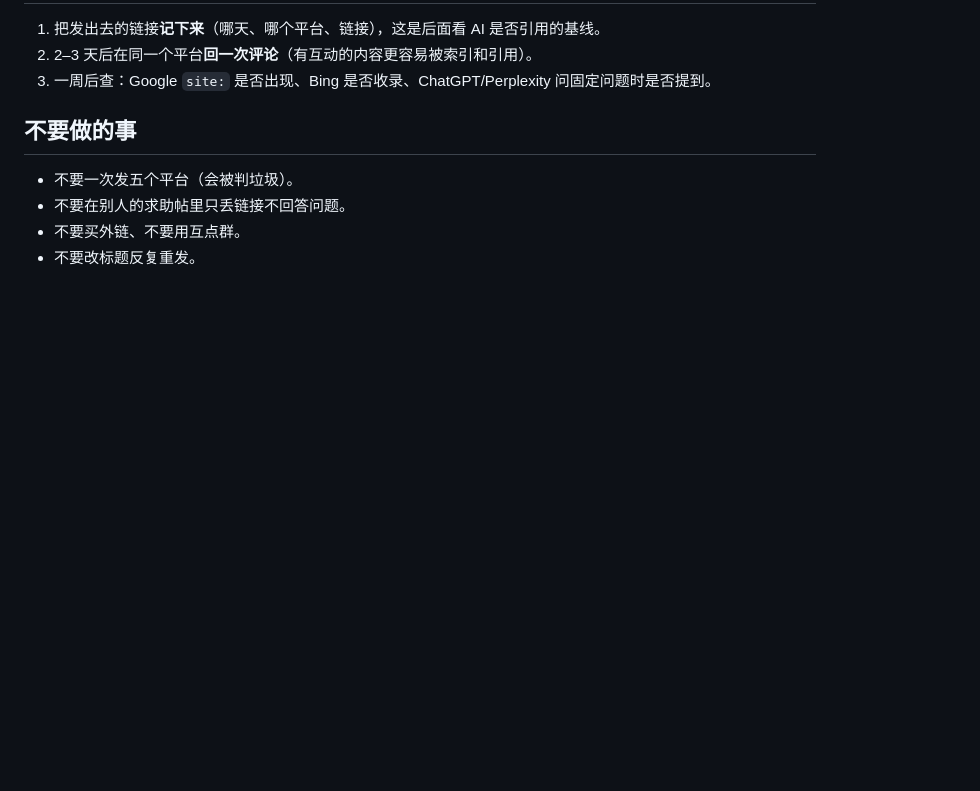
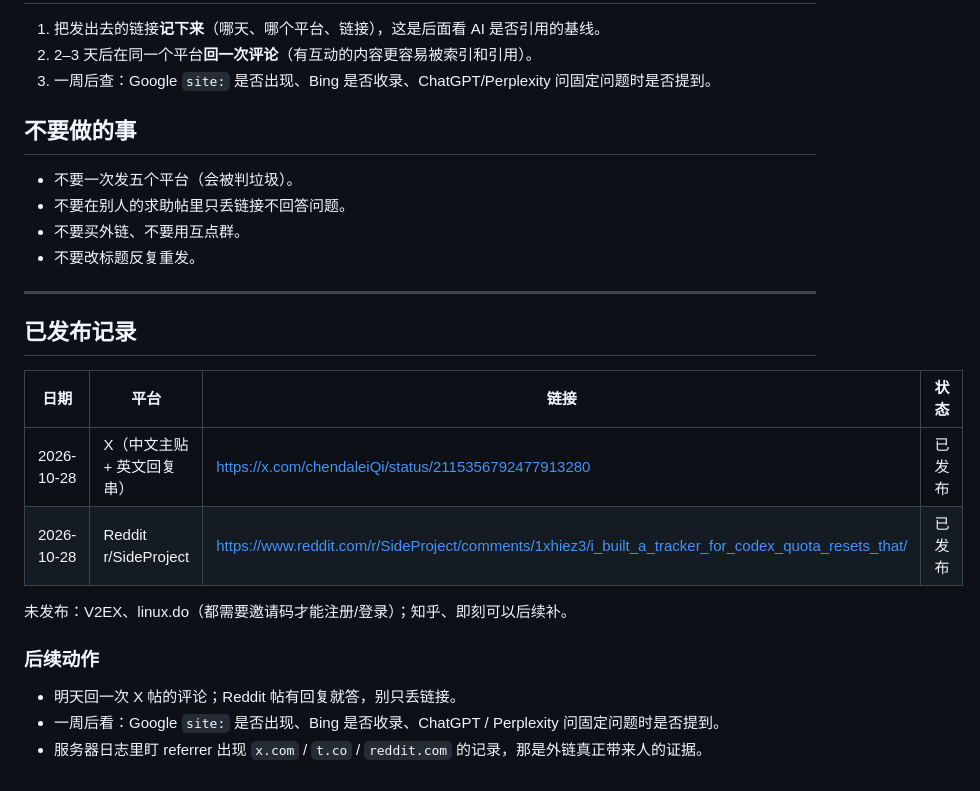
Before and after one commit to chendaleiQ/codex-reset, a Markdown page: docs/外链与GEO发布.md, the part around the change. GitHub-like rendering; blank space fills up the shorter version.

Commit message:
docs(GEO): 记录已发布的 X 与 Reddit 外链

```diff
--- a/docs/外链与GEO发布.md
+++ b/docs/外链与GEO发布.md
@@ -111,3 +111,20 @@ AI 搜索的引用来源就三块：Google/Bing 索引、自家爬虫库、第
 - 不要在别人的求助帖里只丢链接不回答问题。
 - 不要买外链、不要用互点群。
 - 不要改标题反复重发。
+
+---
+
+## 已发布记录
+
+| 日期 | 平台 | 链接 | 状态 |
+| --- | --- | --- | --- |
+| 2026-10-28 | X（中文主贴 + 英文回复串） | https://x.com/chendaleiQi/status/2115356792477913280 | 已发布 |
+| 2026-10-28 | Reddit r/SideProject | https://www.reddit.com/r/SideProject/comments/1xhiez3/i_built_a_tracker_for_codex_quota_resets_that/ | 已发布 |
+
+未发布：V2EX、linux.do（都需要邀请码才能注册/登录）；知乎、即刻可以后续补。
+
+### 后续动作
+
+- 明天回一次 X 帖的评论；Reddit 帖有回复就答，别只丢链接。
+- 一周后看：Google `site:` 是否出现、Bing 是否收录、ChatGPT / Perplexity 问固定问题时是否提到。
+- 服务器日志里盯 referrer 出现 `x.com` / `t.co` / `reddit.com` 的记录，那是外链真正带来人的证据。
```
